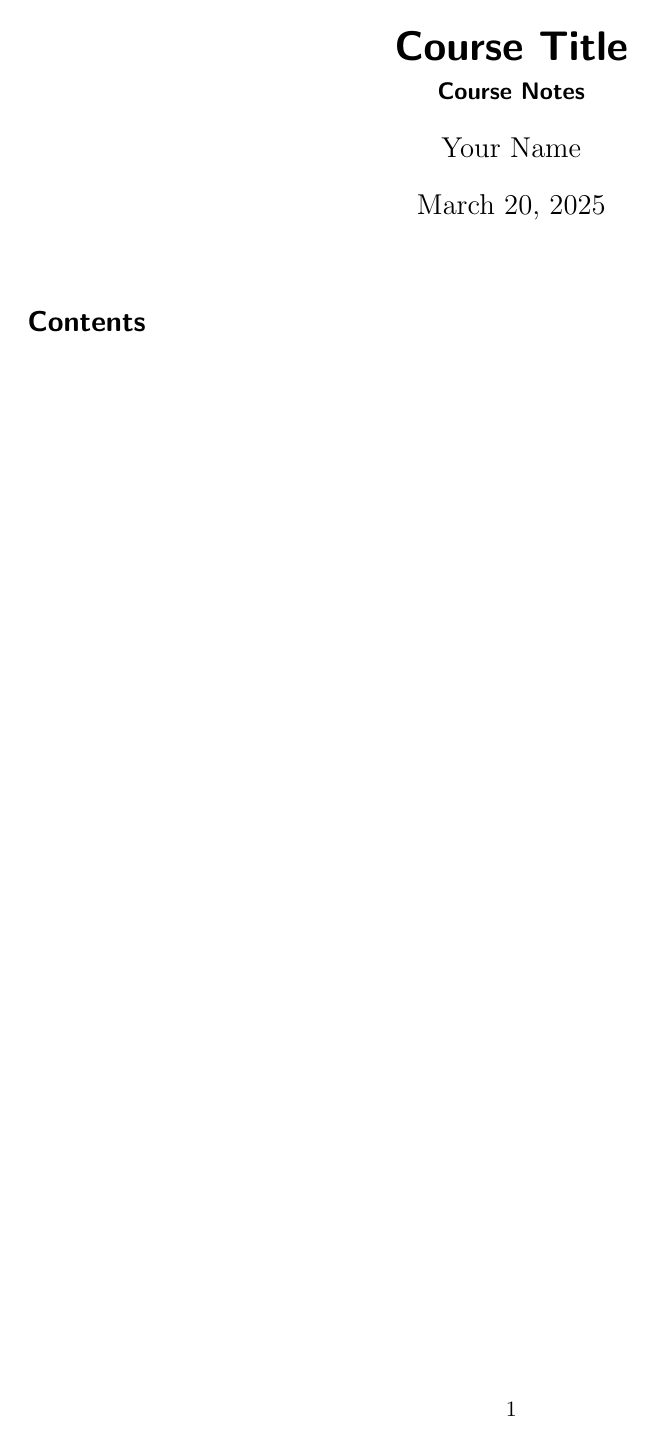
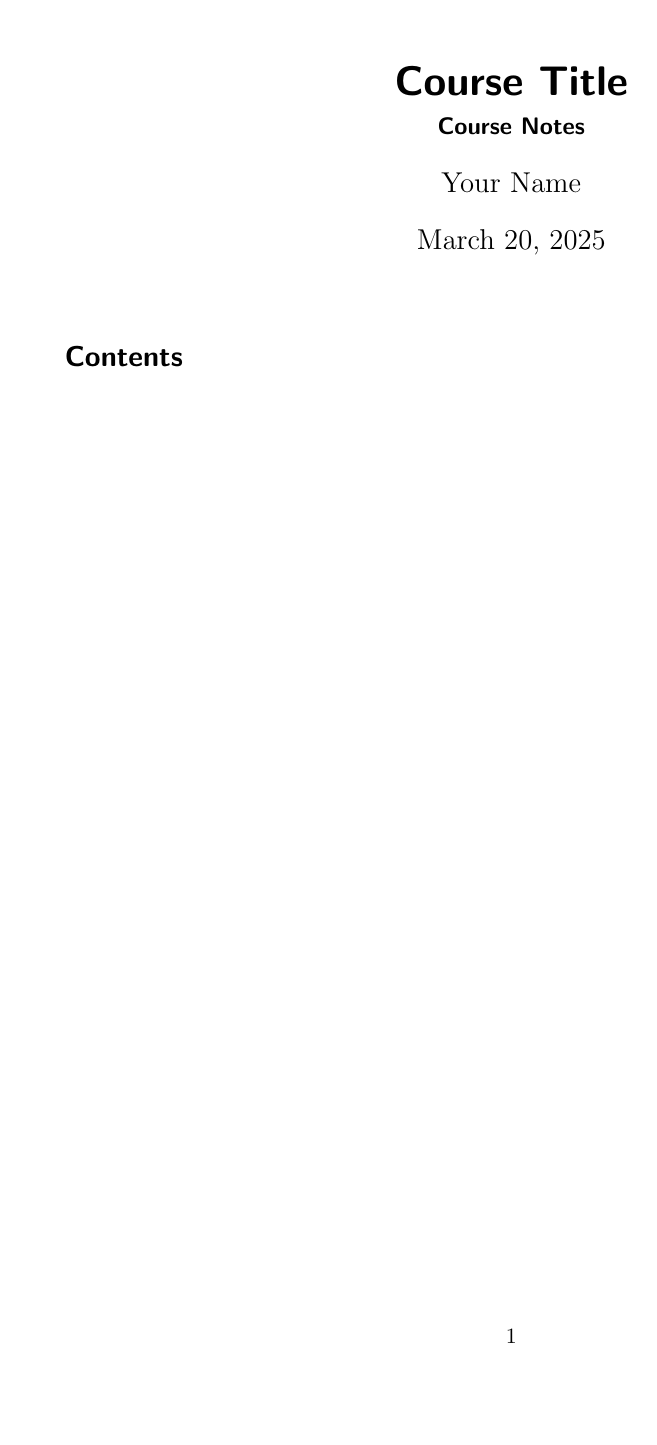
Before and after one commit to thrasosc/latex-templates, a LaTeX document (university/notes/notes.tex): the whole page. Compiled offline with pdfLaTeX.

Commit message:
Update notes.tex

```diff
--- a/university/notes/notes.tex
+++ b/university/notes/notes.tex
@@ -1,4 +1,4 @@
-\documentclass[11pt, a4paper, parskip=half, DIV=16]{scrartcl}
+\documentclass[11pt, a4paper, parskip=half, DIV=12]{scrartcl}
 
 % Essential packages
 \usepackage{graphicx}
```
